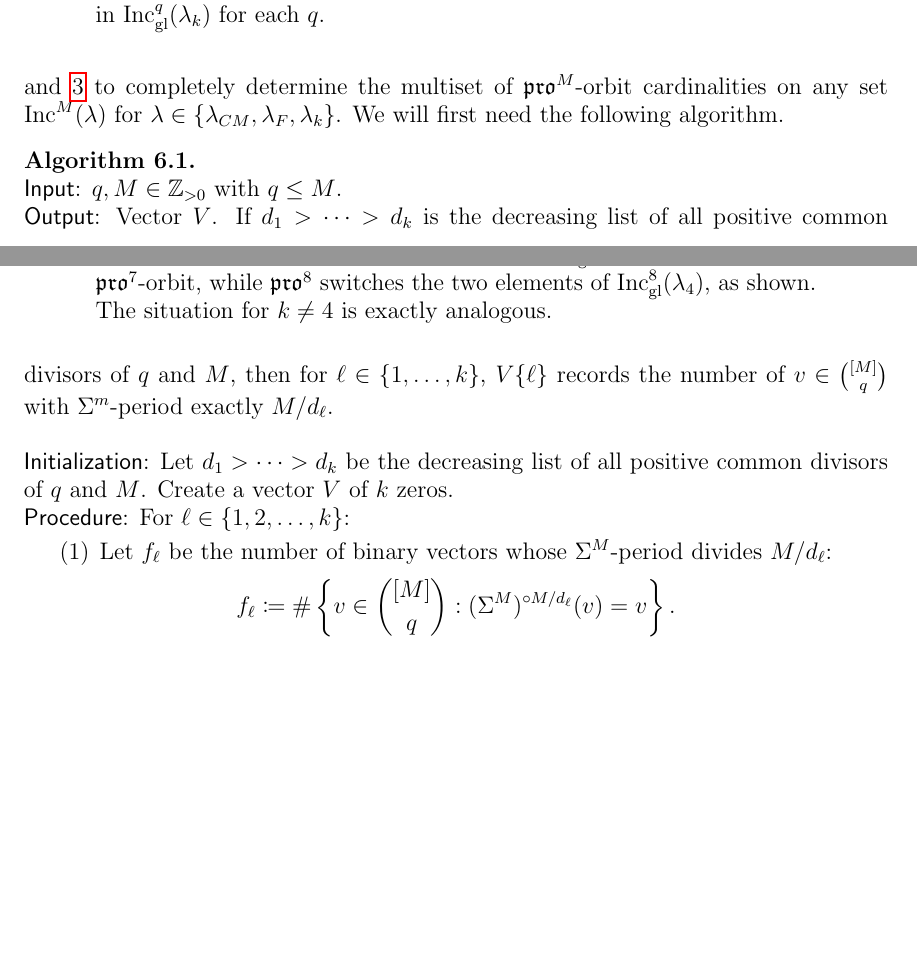
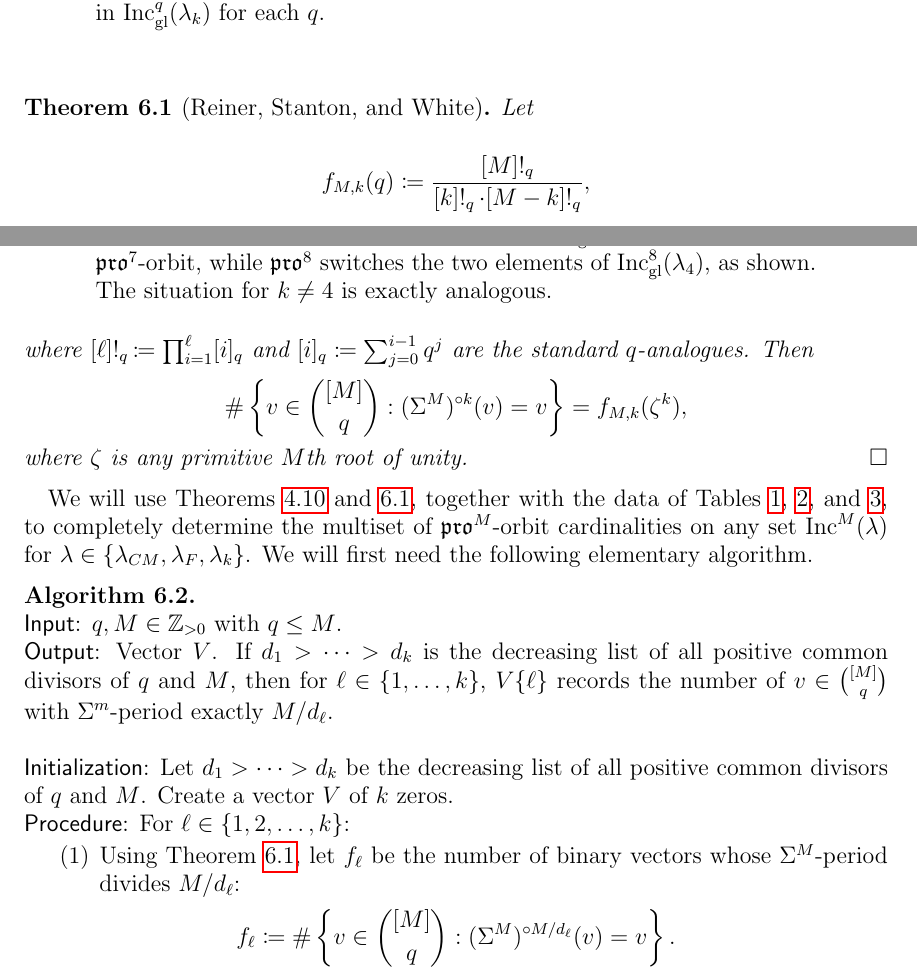
Before and after one commit to dogestoyevsky/ExceptionalPlanePartitions, a LaTeX paper (exceptionals4.tex): two parts of pages 24 and 25 of 30, joined at a grey line, cut so that both start at the same text, the shorter picture padded with empty space. Compiled offline with pdfLaTeX.

Commit message:
adding reiner stanton white and work on algorithms

```diff
--- a/exceptionals4.tex
+++ b/exceptionals4.tex
@@ -1080,7 +1080,12 @@ $q$ & orbit size & number of orbits\\
 \label{tab:prop}
 \end{table}
 
- Additionally, we need the fact that the number of elements of $\binom{[M]}{k}$ of any fixed $\Sigma^M$-order is given by \cite[Theorem~1.1(b)]{Reiner.Stanton.White}. Therefore, we can use Tables~\ref{tab:E6},~\ref{tab:E7}, and~\ref{tab:prop} to completely determine the multiset of $\pro^M$-orbit cardinalities on any set $\inc^M(\lambda)$ for $\lambda \in \{ \lambda_{CM}, \lambda_F, \lambda_k \}$. We will first need the following algorithm.
+ Additionally, we need the fact that the number of elements of $\binom{[M]}{k}$ of any fixed $\Sigma^M$-order is given explicitly by \cite[Theorem~1.1(b)]{Reiner.Stanton.White}:
+\begin{theorem}[Reiner, Stanton, and White]\label{thm:rsw}
+Let \[f_{M,k}(q) \coloneqq \frac{[M]!_q}{[k]!_q\cdot [M-k]!_q},\] where $[\ell]!_q \coloneqq \prod_{i=1}^\ell [i]_q$ and $[i]_q \coloneqq \sum_{j = 0}^{i-1} q^j$ are the standard $q$-analogues. Then
+\[\#\left\{ v \in \binom{[M]}{q} : (\Sigma^M)^{\circ k}(v) = v \right\} = f_{M,k}(\zeta^k),\] where $\zeta$ is any primitive $M$th root of unity. \qed
+\end{theorem}
+We will use Theorems~\ref{thm:periodthm} and~\ref{thm:rsw}, together with the data of Tables~\ref{tab:E6},~\ref{tab:E7}, and~\ref{tab:prop}, to completely determine the multiset of $\pro^M$-orbit cardinalities on any set $\inc^M(\lambda)$ for $\lambda \in \{ \lambda_{CM}, \lambda_F, \lambda_k \}$. We will first need the following elementary algorithm.
 
 %That is, we must show that the number of tableaux fixed by $\pro^d$ is equal to $f_{\lambda}^m(\zeta^d)$ for $\zeta$ an $M$th root of unity. Now
 %Fix a shape $\lambda$ with maximum rank $r$ and $s$ boxes.  A gapless tableau on $\lambda$ must have its maximum label between $r+1$ and $s$.  Theorem~\ref{thm:compressbijective} shows that each tableaux of height $q$ corresponds uniquely to an element of $\incgl^k(\lambda) \times \binom{[q]}{k}$ for some $k \leq q$. Further, each element of $\binom{[q]}{k}$ has a period (under cyclic permutation) which is a divisor of $q$. ! Therefore to determine the number of tableaux $S \in \inc^q(\lambda)$ whose period divides a given positive integer $L$, we can execute the following algorithm.
@@ -1092,7 +1097,7 @@ $q$ & orbit size & number of orbits\\
 \textsf{Initialization}: Let $d_1 > \cdots > d_k$ be the decreasing list of all positive common divisors of $q$ and $M$. Create a vector $V$ of $k$ zeros.  \\
 \textsf{Procedure}: For $\ell \in  \{1, 2, \ldots, k\}$:
 \begin{enumerate}
-\item Let $f_\ell$ be  the number of binary vectors whose $\Sigma^M$-period divides $M/d_\ell$: \[ f_\ell \coloneqq \#\left\{ v \in \binom{[M]}{q} : (\Sigma^M)^{\circ M/d_\ell}(v) = v \right\}. \]
+\item Using Theorem~\ref{thm:rsw}, let $f_\ell$ be  the number of binary vectors whose $\Sigma^M$-period divides $M/d_\ell$: \[ f_\ell \coloneqq \#\left\{ v \in \binom{[M]}{q} : (\Sigma^M)^{\circ M/d_\ell}(v) = v \right\}. \]
 \item Add $f_\ell$ to $V\{\ell\}$.
 \item For $m \in \{1,2, \dots,\ell-1\}$:
 \begin{enumerate}
```
Also changed, not shown: exceptionals4.pdf, 3 other files.
